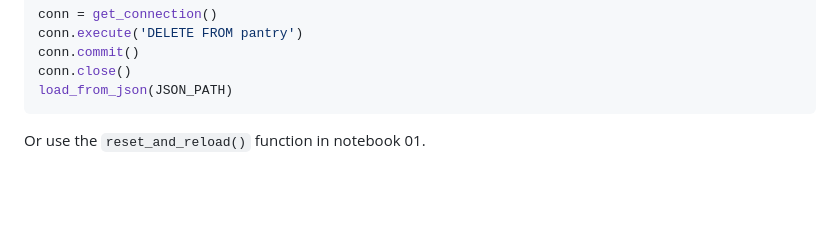
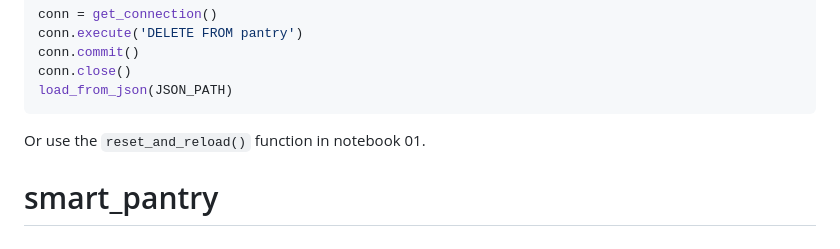
Before and after one commit to nahl-khan/smart_pantry, a Markdown page: README.md, the part around the change. Drawn GitHub-style; blank space fills up the shorter version.

````diff
--- a/README.md
+++ b/README.md
@@ -118,3 +118,4 @@ conn.close()
 load_from_json(JSON_PATH)
 ```
 Or use the `reset_and_reload()` function in notebook 01.
+# smart_pantry
````
